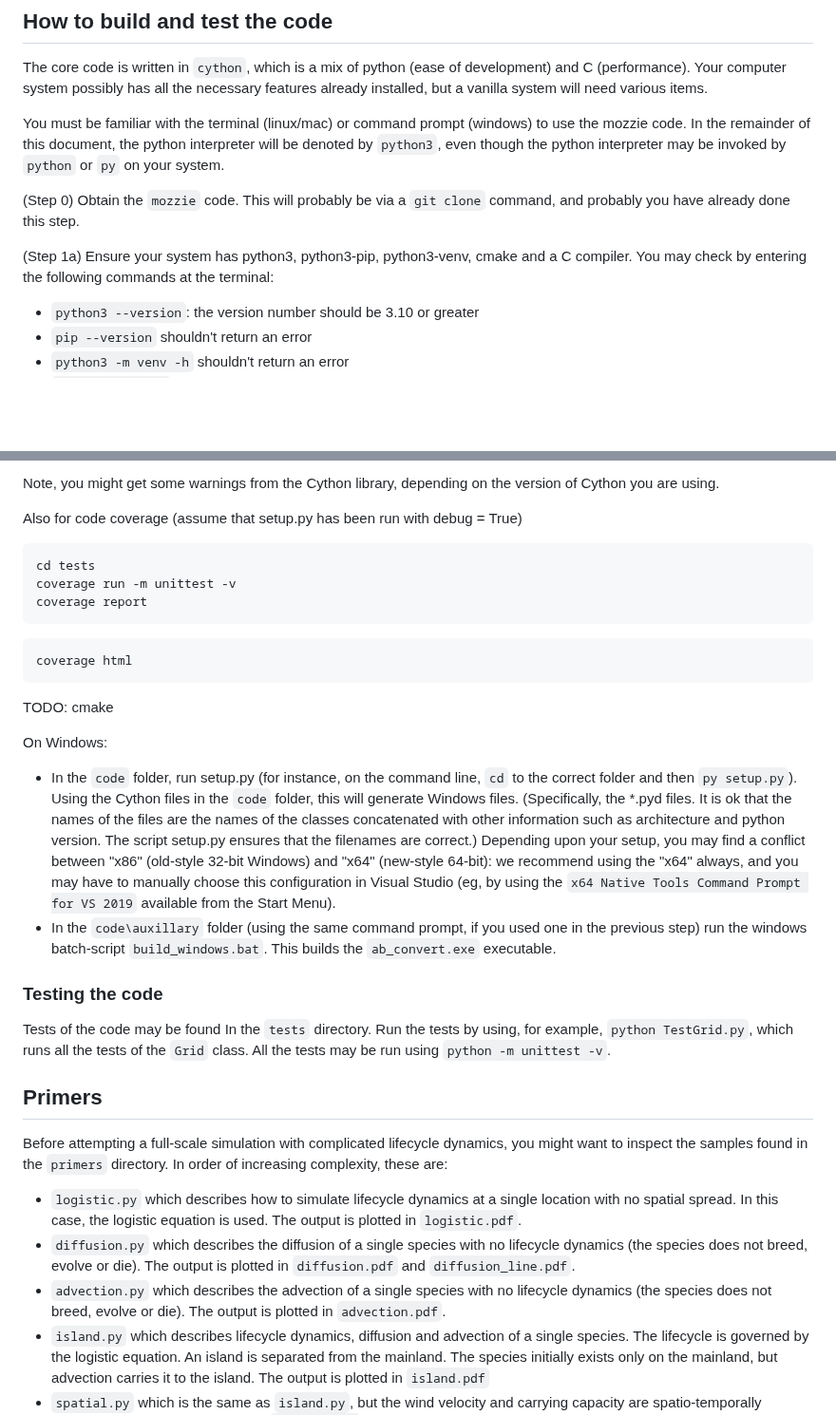
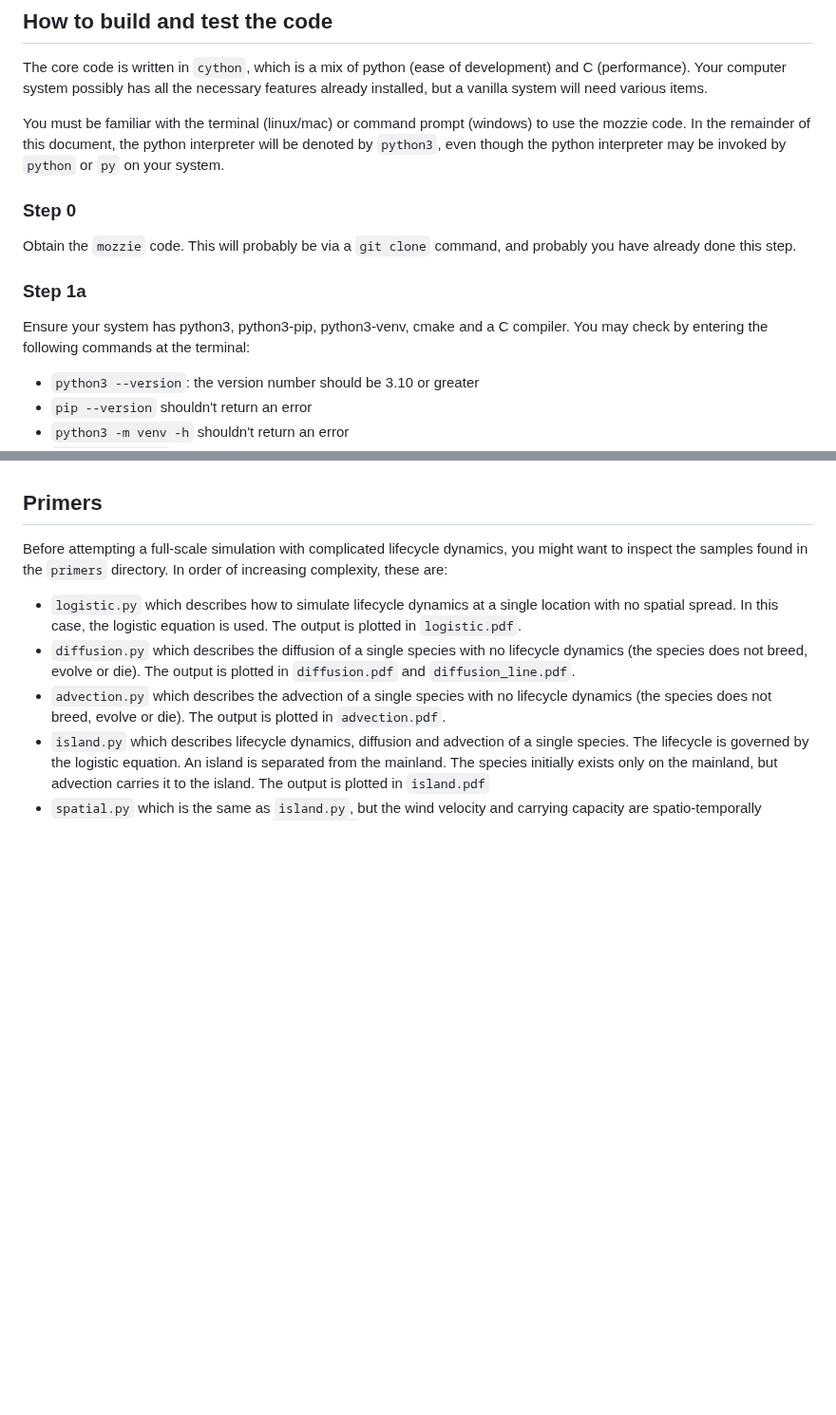
Before and after one commit to csiro-risk-assessment/mozzie, a Markdown page: README.md, 2 parts joined by grey strips. Shown at 95% size. Rendered like a GitHub page; blank space fills up the shorter version.

````diff
--- a/README.md
+++ b/README.md
@@ -8,9 +8,13 @@ The core code is written in `cython`, which is a mix of python (ease of developm
 
 You must be familiar with the terminal (linux/mac) or command prompt (windows) to use the mozzie code.  In the remainder of this document, the python interpreter will be denoted by `python3`, even though the python interpreter may be invoked by `python` or `py` on your system.
 
-(Step 0) Obtain the `mozzie` code.  This will probably be via a `git clone` command, and probably you have already done this step.
+### Step 0
 
-(Step 1a) Ensure your system has python3, python3-pip, python3-venv, cmake and a C compiler.  You may check by entering the following commands at the terminal:
+Obtain the `mozzie` code.  This will probably be via a `git clone` command, and probably you have already done this step.
+
+### Step 1a
+
+Ensure your system has python3, python3-pip, python3-venv, cmake and a C compiler.  You may check by entering the following commands at the terminal:
 
 - `python3 --version`: the version number should be 3.10 or greater
 - `pip --version` shouldn't return an error
@@ -119,28 +96,3 @@ python3 setup.py build_ext --inplace
-Note, you might get some warnings from the Cython library, depending on the version of Cython you are using.
-
-Also for code coverage (assume that setup.py has been run with debug = True)
-
-```
-cd tests
-coverage run -m unittest -v
-coverage report
-```
-
-```
-coverage html
-```
-
-TODO: cmake
-
-
-On Windows:
-
-- In the `code` folder, run setup.py (for instance, on the command line, `cd` to the correct folder and then `py setup.py`).  Using the Cython files in the `code` folder, this will generate Windows files.  (Specifically, the *.pyd files.  It is ok that the names of the files are the names of the classes concatenated with other information such as architecture and python version.  The script setup.py ensures that the filenames are correct.)  Depending upon your setup, you may find a conflict between "x86" (old-style 32-bit Windows) and "x64" (new-style 64-bit): we recommend using the "x64" always, and you may have to manually choose this configuration in Visual Studio (eg, by using the `x64 Native Tools Command Prompt for VS 2019` available from the Start Menu).
-- In the `code\auxillary` folder (using the same command prompt, if you used one in the previous step) run the windows batch-script `build_windows.bat`.  This builds the `ab_convert.exe` executable.
-
-### Testing the code
-
-Tests of the code may be found In the `tests` directory.  Run the tests by using, for example, `python TestGrid.py`, which runs all the tests of the `Grid` class.  All the tests may be run using `python -m unittest -v`.
 
 ## Primers
 
````
Also changed, not shown: other parts of README.md (+13 -40 lines).
